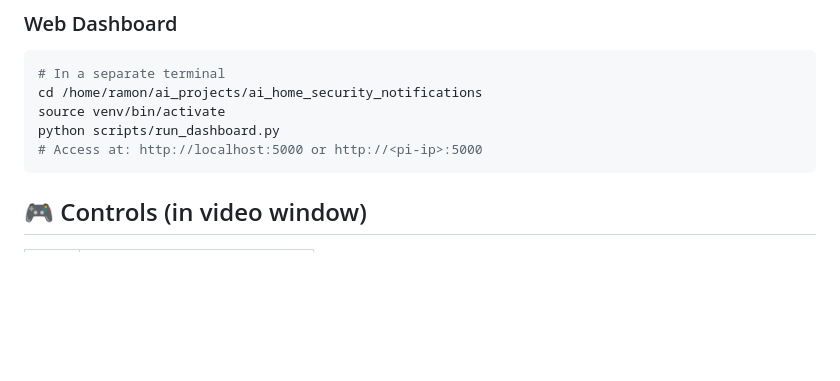
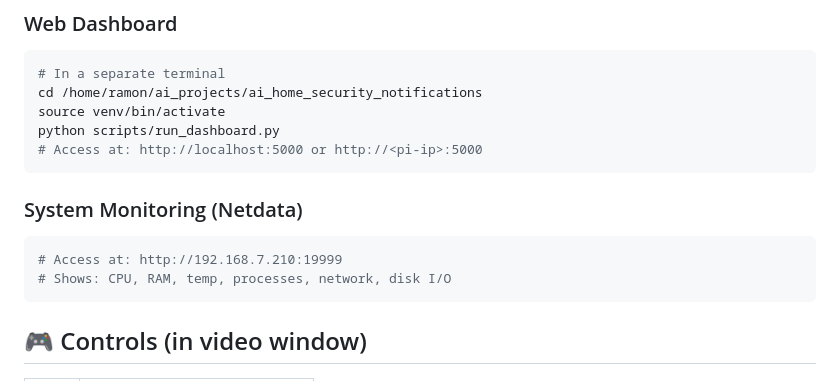
Before and after one commit to ramonbnuezjr/ai_home_security_notifications, a Markdown page: QUICK_REFERENCE.md, the part around the change. Drawn GitHub-style; blank space fills up the shorter version.

````diff
--- a/QUICK_REFERENCE.md
+++ b/QUICK_REFERENCE.md
@@ -16,6 +16,12 @@ cd /home/ramon/ai_projects/ai_home_security_notifications
 source venv/bin/activate
 python scripts/run_dashboard.py
 # Access at: http://localhost:5000 or http://<pi-ip>:5000
+```
+
+### System Monitoring (Netdata)
+```bash
+# Access at: http://192.168.7.210:19999
+# Shows: CPU, RAM, temp, processes, network, disk I/O
 ```
 
 ## 🎮 Controls (in video window)
````
Also changed, not shown: README.md (+18 -2 lines), docs/guides/HARDWARE_UPGRADES.md (+71 -0 lines).
